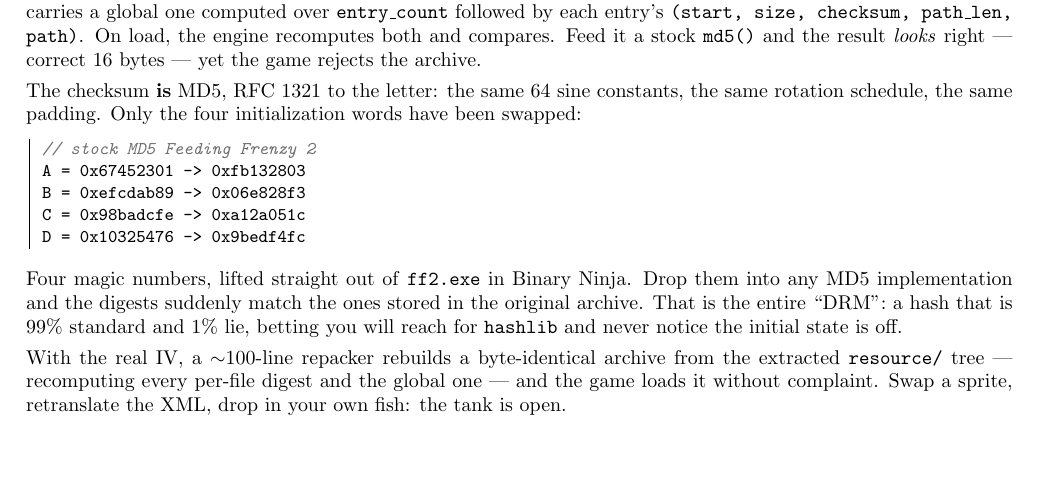
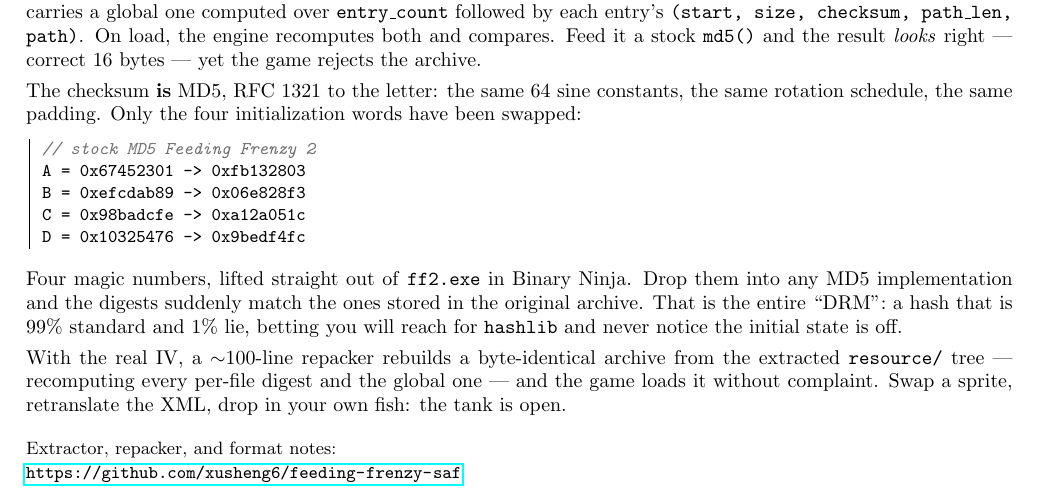
Before and after one commit to xusheng6/feeding-frenzy-saf, a LaTeX document (article.tex): part of the page, cut so that both start at the same text, the shorter picture padded with empty space. Compiled offline with pdfLaTeX.

Commit message:
Add repo link to article
Co-Authored-By: Claude Opus 4.8 (1M context) <noreply@anthropic.com>

```diff
--- a/article.tex
+++ b/article.tex
@@ -113,4 +113,8 @@
 and the global one --- and the game loads it without complaint. Swap a sprite,
 retranslate the XML, drop in your own fish: the tank is open.
 
+\vspace{0.6em}
+{\small Extractor, repacker, and format notes:\\
+\url{https://github.com/xusheng6/feeding-frenzy-saf}}
+
 \end{document}
```
Also changed, not shown: article.pdf.
